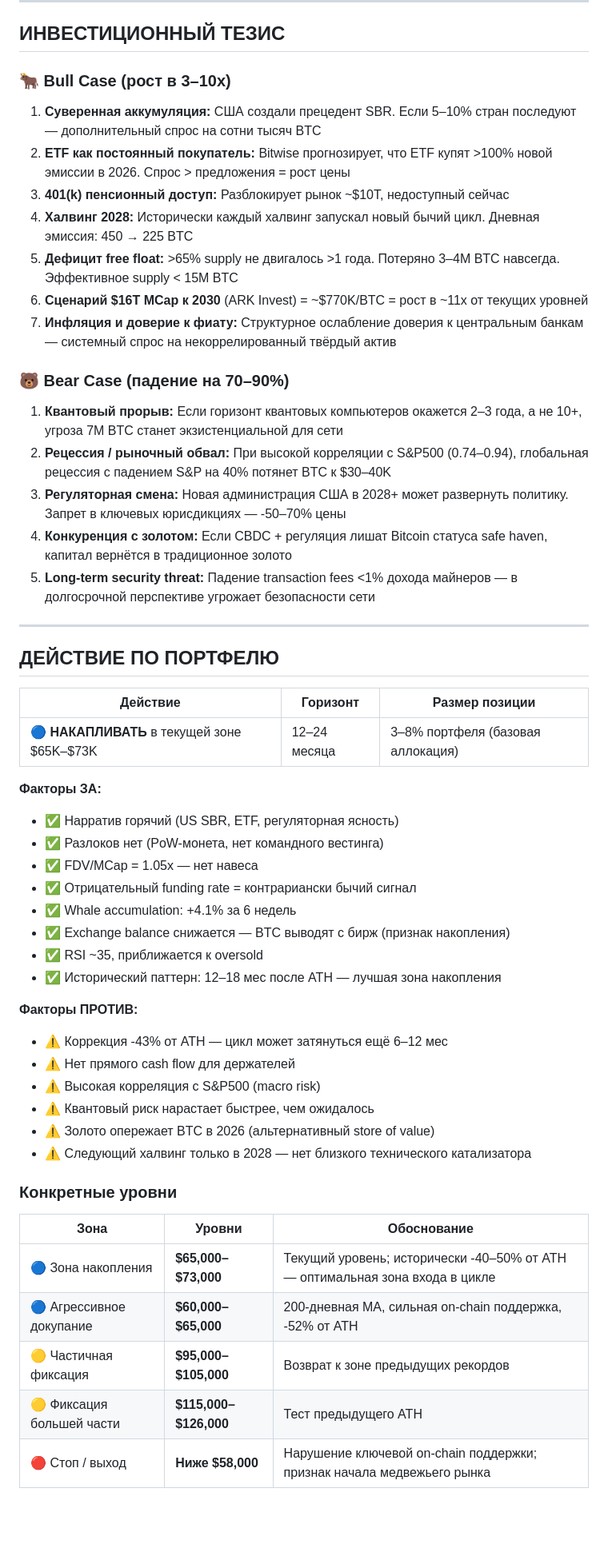
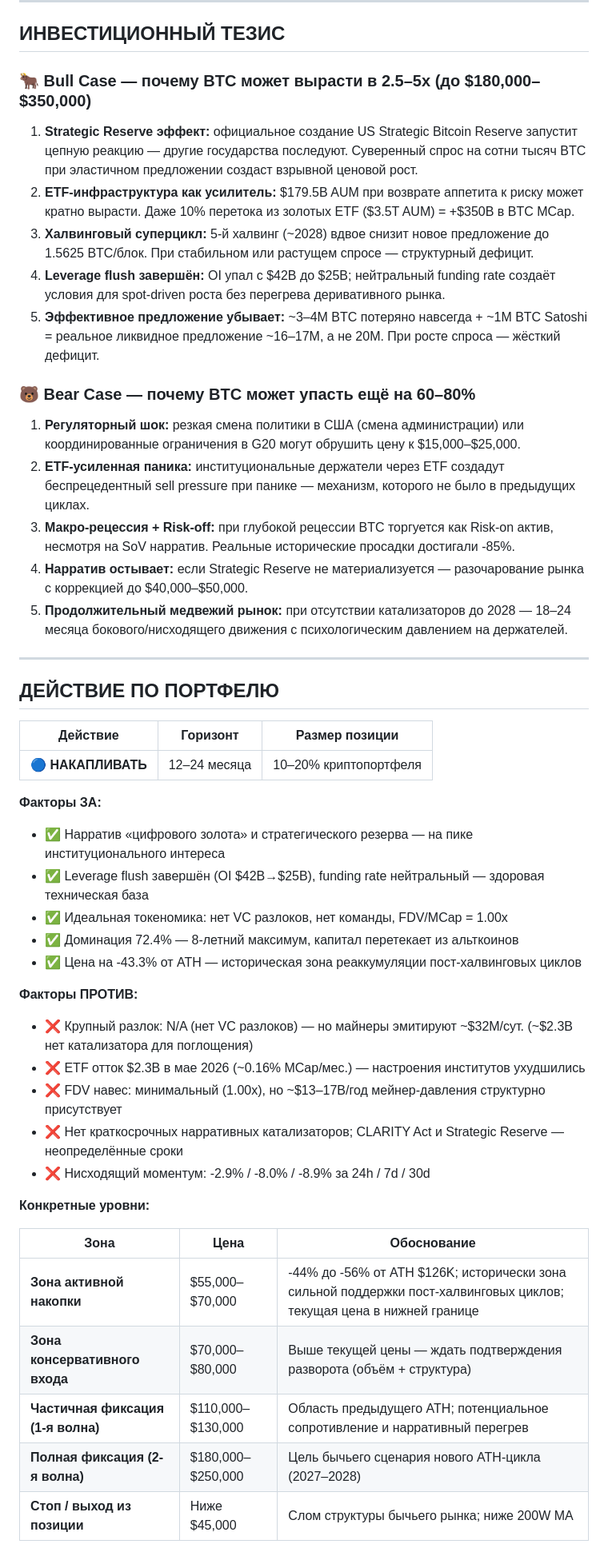
Before and after one commit to psv044581/rsi_portfolio_auto, a Markdown page: research/BTC.md, the part around one of its changes. Shown at 80% size. Drawn GitHub-style; blank space fills up the shorter version.

Commit message:
research: update BTC

```diff
--- a/research/BTC.md
+++ b/research/BTC.md
@@ -349,21 +412,21 @@ Bitcoin — PoW-монета с fair launch. Не существует ни ко
 
 ## ИНВЕСТИЦИОННЫЙ ТЕЗИС
 
-### 🐂 Bull Case (рост в 3–10x)
-1. **Суверенная аккумуляция:** США создали прецедент SBR. Если 5–10% стран последуют — дополнительный спрос на сотни тысяч BTC
-2. **ETF как постоянный покупатель:** Bitwise прогнозирует, что ETF купят >100% новой эмиссии в 2026. Спрос > предложения = рост цены
-3. **401(k) пенсионный доступ:** Разблокирует рынок ~$10T, недоступный сейчас
-4. **Халвинг 2028:** Исторически каждый халвинг запускал новый бычий цикл. Дневная эмиссия: 450 → 225 BTC
-5. **Дефицит free float:** >65% supply не двигалось >1 года. Потеряно 3–4M BTC навсегда. Эффективное supply < 15M BTC
-6. **Сценарий $16T MCap к 2030** (ARK Invest) = ~$770K/BTC = рост в ~11x от текущих уровней
-7. **Инфляция и доверие к фиату:** Структурное ослабление доверия к центральным банкам — системный спрос на некоррелированный твёрдый актив
+### 🐂 Bull Case — почему BTC может вырасти в 2.5–5x (до $180,000–$350,000)
 
-### 🐻 Bear Case (падение на 70–90%)
-1. **Квантовый прорыв:** Если горизонт квантовых компьютеров окажется 2–3 года, а не 10+, угроза 7M BTC станет экзистенциальной для сети
-2. **Рецессия / рыночный обвал:** При высокой корреляции с S&P500 (0.74–0.94), глобальная рецессия с падением S&P на 40% потянет BTC к $30–40K
-3. **Регуляторная смена:** Новая администрация США в 2028+ может развернуть политику. Запрет в ключевых юрисдикциях — -50–70% цены
-4. **Конкуренция с золотом:** Если CBDC + регуляция лишат Bitcoin статуса safe haven, капитал вернётся в традиционное золото
-5. **Long-term security threat:** Падение transaction fees <1% дохода майнеров — в долгосрочной перспективе угрожает безопасности сети
+1. **Strategic Reserve эффект:** официальное создание US Strategic Bitcoin Reserve запустит цепную реакцию — другие государства последуют. Суверенный спрос на сотни тысяч BTC при эластичном предложении создаст взрывной ценовой рост.
+2. **ETF-инфраструктура как усилитель:** $179.5B AUM при возврате аппетита к риску может кратно вырасти. Даже 10% перетока из золотых ETF ($3.5T AUM) = +$350B в BTC MCap.
+3. **Халвинговый суперцикл:** 5-й халвинг (~2028) вдвое снизит новое предложение до 1.5625 BTC/блок. При стабильном или растущем спросе — структурный дефицит.
+4. **Leverage flush завершён:** OI упал с $42B до $25B; нейтральный funding rate создаёт условия для spot-driven роста без перегрева деривативного рынка.
+5. **Эффективное предложение убывает:** ~3–4M BTC потеряно навсегда + ~1M BTC Satoshi = реальное ликвидное предложение ~16–17M, а не 20M. При росте спроса — жёсткий дефицит.
+
+### 🐻 Bear Case — почему BTC может упасть ещё на 60–80%
+
+1. **Регуляторный шок:** резкая смена политики в США (смена администрации) или координированные ограничения в G20 могут обрушить цену к $15,000–$25,000.
+2. **ETF-усиленная паника:** институциональные держатели через ETF создадут беспрецедентный sell pressure при панике — механизм, которого не было в предыдущих циклах.
+3. **Макро-рецессия + Risk-off:** при глубокой рецессии BTC торгуется как Risk-on актив, несмотря на SoV нарратив. Реальные исторические просадки достигали -85%.
+4. **Нарратив остывает:** если Strategic Reserve не материализуется — разочарование рынка с коррекцией до $40,000–$50,000.
+5. **Продолжительный медвежий рынок:** при отсутствии катализаторов до 2028 — 18–24 месяца бокового/нисходящего движения с психологическим давлением на держателей.
 
 ---
 
@@ -371,33 +434,29 @@ Bitcoin — PoW-монета с fair launch. Не существует ни ко
 
 | Действие | Горизонт | Размер позиции |
 |---|---|---|
-| 🔵 **НАКАПЛИВАТЬ** в текущей зоне $65K–$73K | 12–24 месяца | 3–8% портфеля (базовая аллокация) |
+| 🔵 **НАКАПЛИВАТЬ** | 12–24 месяца | 10–20% криптопортфеля |
 
 **Факторы ЗА:**
-- ✅ Нарратив горячий (US SBR, ETF, регуляторная ясность)
-- ✅ Разлоков нет (PoW-монета, нет командного вестинга)
-- ✅ FDV/MCap = 1.05x — нет навеса
-- ✅ Отрицательный funding rate = контрариански бычий сигнал
-- ✅ Whale accumulation: +4.1% за 6 недель
-- ✅ Exchange balance снижается — BTC выводят с бирж (признак накопления)
-- ✅ RSI ~35, приближается к oversold
-- ✅ Исторический паттерн: 12–18 мес после ATH — лучшая зона накопления
+- ✅ Нарратив «цифрового золота» и стратегического резерва — на пике институционального интереса
+- ✅ Leverage flush завершён (OI $42B→$25B), funding rate нейтральный — здоровая техническая база
+- ✅ Идеальная токеномика: нет VC разлоков, нет команды, FDV/MCap = 1.00x
+- ✅ Доминация 72.4% — 8-летний максимум, капитал перетекает из альткоинов
+- ✅ Цена на -43.3% от ATH — историческая зона реаккумуляции пост-халвинговых циклов
 
 **Факторы ПРОТИВ:**
-- ⚠️ Коррекция -43% от ATH — цикл может затянуться ещё 6–12 мес
-- ⚠️ Нет прямого cash flow для держателей
-- ⚠️ Высокая корреляция с S&P500 (macro risk)
-- ⚠️ Квантовый риск нарастает быстрее, чем ожидалось
-- ⚠️ Золото опережает BTC в 2026 (альтернативный store of value)
-- ⚠️ Следующий халвинг только в 2028 — нет близкого технического катализатора
+- ❌ Крупный разлок: N/A (нет VC разлоков) — но майнеры эмитируют ~$32M/сут. (~$2.3B нет катализатора для поглощения)
+- ❌ ETF отток $2.3B в мае 2026 (~0.16% MCap/мес.) — настроения институтов ухудшились
+- ❌ FDV навес: минимальный (1.00x), но ~$13–17B/год мейнер-давления структурно присутствует
+- ❌ Нет краткосрочных нарративных катализаторов; CLARITY Act и Strategic Reserve — неопределённые сроки
+- ❌ Нисходящий моментум: -2.9% / -8.0% / -8.9% за 24h / 7d / 30d
 
-### Конкретные уровни
+**Конкретные уровни:**
 
-| Зона | Уровни | Обоснование |
+| Зона | Цена | Обоснование |
 |---|---|---|
-| 🔵 Зона накопления | **$65,000–$73,000** | Текущий уровень; исторически -40–50% от ATH — оптимальная зона входа в цикле |
-| 🔵 Агрессивное докупание | **$60,000–$65,000** | 200-дневная MA, сильная on-chain поддержка, -52% от ATH |
-| 🟡 Частичная фиксация | **$95,000–$105,000** | Возврат к зоне предыдущих рекордов |
-| 🟡 Фиксация большей части | **$115,000–$126,000** | Тест предыдущего ATH |
-| 🔴 Стоп / выход | **Ниже $58,000** | Нарушение ключевой on-chain поддержки; признак начала медвежьего рынка |
+| **Зона активной накопки** | $55,000–$70,000 | -44% до -56% от ATH $126K; исторически зона сильной поддержки пост-халвинговых циклов; текущая цена в нижней границе |
+| **Зона консервативного входа** | $70,000–$80,000 | Выше текущей цены — ждать подтверждения разворота (объём + структура) |
+| **Частичная фиксация (1-я волна)** | $110,000–$130,000 | Область предыдущего ATH; потенциальное сопротивление и нарративный перегрев |
+| **Полная фиксация (2-я волна)** | $180,000–$250,000 | Цель бычьего сценария нового ATH-цикла (2027–2028) |
+| **Стоп / выход из позиции** | Ниже $45,000 | Слом структуры бычьего рынка; ниже 200W MA |
 
```
Also changed, not shown: other parts of research/BTC.md (+286 -235 lines).
